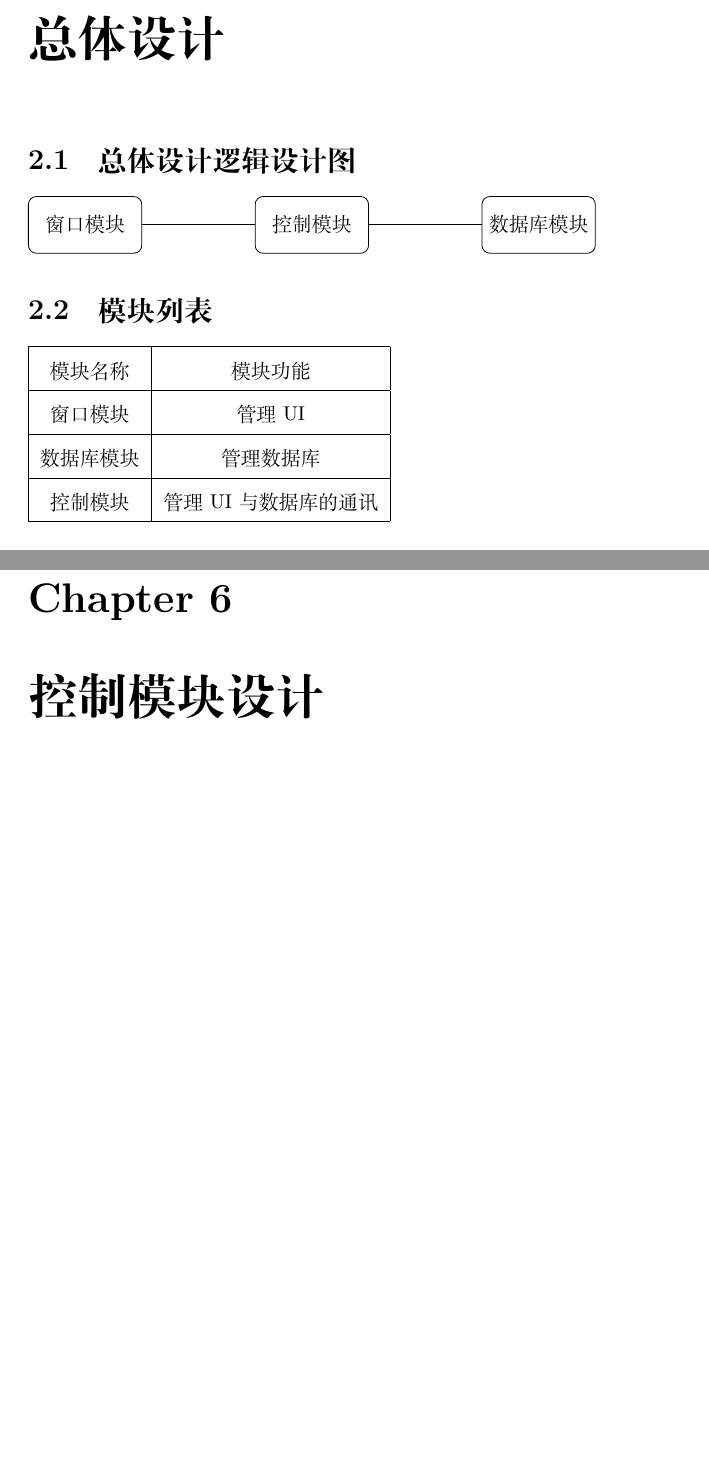
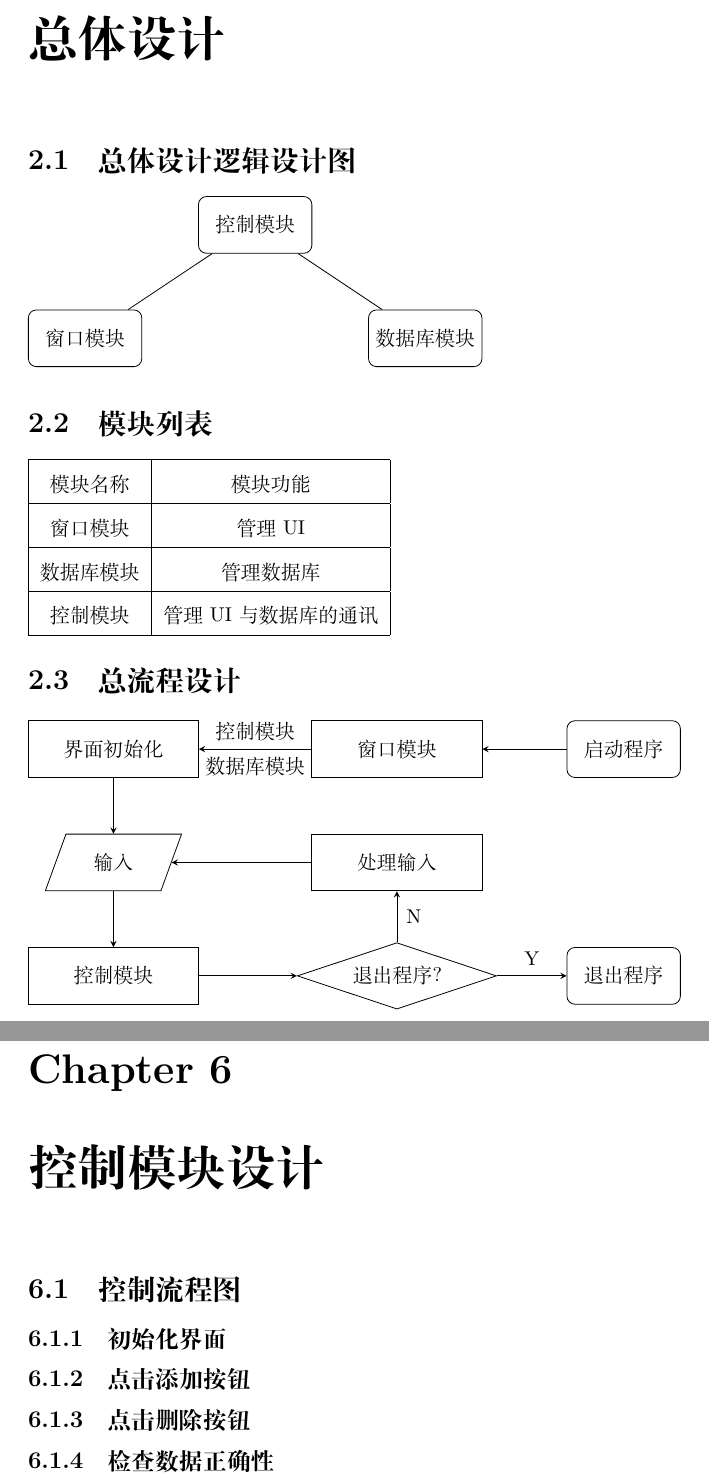
Before and after one commit to luotianqi777/AddressBook, a LaTeX document (report/main.tex, which reads report/总体设计.tex, report/控制模块设计.tex): two parts of pages 4 and 8 of 8, joined at a grey line, cut so that both start at the same text, the shorter picture padded with empty space. Compiled offline with XeLaTeX.

```diff
--- a/report/总体设计.tex
+++ b/report/总体设计.tex
@@ -1,8 +1,8 @@
 \section{总体设计逻辑设计图}
-	\begin{tikzpicture}
-	    \node (ui) [startstop] {窗口模块} ;
-	    \node (control) [startstop, right of = ui, xshift = 3cm] {控制模块} ;
-	    \node (database) [startstop, right of = control, xshift = 3cm] {数据库模块} ;
+	\begin{tikzpicture}[node distance = 2cm]
+		\node (control) [startstop] {控制模块} ;
+	    \node (ui) [startstop, left of = control, xshift = -1cm, yshift = -2cm] {窗口模块} ;
+	    \node (database) [startstop, right of = control, xshift = 1cm, yshift = -2cm] {数据库模块} ;
 	    \draw (ui) -- (control) ;
 	    \draw (database) -- (control) ;
 	\end{tikzpicture}
@@ -18,3 +18,25 @@
 	    控制模块 & 管理UI与数据库的通讯 \\
 	    \hline
 	\end{tabular}
+\section{总流程设计}
+	\begin{tikzpicture}[node distance = 2cm]
+		\node (init) [process] {界面初始化} ;
+		\node (data) [process, right of = init, xshift = 3cm] {窗口模块} ;
+		\node (start) [startstop, right of = data, xshift = 2cm] {启动程序} ;
+		\node (input) [io, below of = init] {输入} ;
+		\node (control) [process, below of = input] {控制模块} ;
+		\node (exit?) [decision, right of = control, xshift = 3cm] {退出程序？} ;
+		\node (run) [process, below of = exit?, yshift = 4cm] {处理输入} ;
+		\node (end) [startstop, right of = exit?, xshift = 2cm] {退出程序} ;
+
+
+		\draw [arrow] (start) -- (data) ;
+		\draw [arrow] (data) --node[yshift = 0.3cm]{控制模块}node[yshift = -0.3cm]{数据库模块} (init) ;
+		\draw [arrow] (init) -- (input) ;
+		\draw [arrow] (input) -- (control) ;
+		\draw [arrow] (control) -- (exit?) ;
+		\draw [arrow] (exit?) -- node[yshift = 0.3cm]{Y} (end) ;
+		\draw [arrow] (exit?) -- node[xshift = 0.3cm]{N} (run) ;
+		\draw [arrow] (run) -- (input) ;
+
+	\end{tikzpicture}
--- a/report/控制模块设计.tex
+++ b/report/控制模块设计.tex
@@ -0,0 +1,5 @@
+\section{控制流程图}
+	\subsection{初始化界面}
+	\subsection{点击添加按钮}
+	\subsection{点击删除按钮}
+	\subsection{检查数据正确性}
```
Also changed, not shown: report/开发规划.tex (+7 -3 lines), report/main.pdf, 4 other files.
